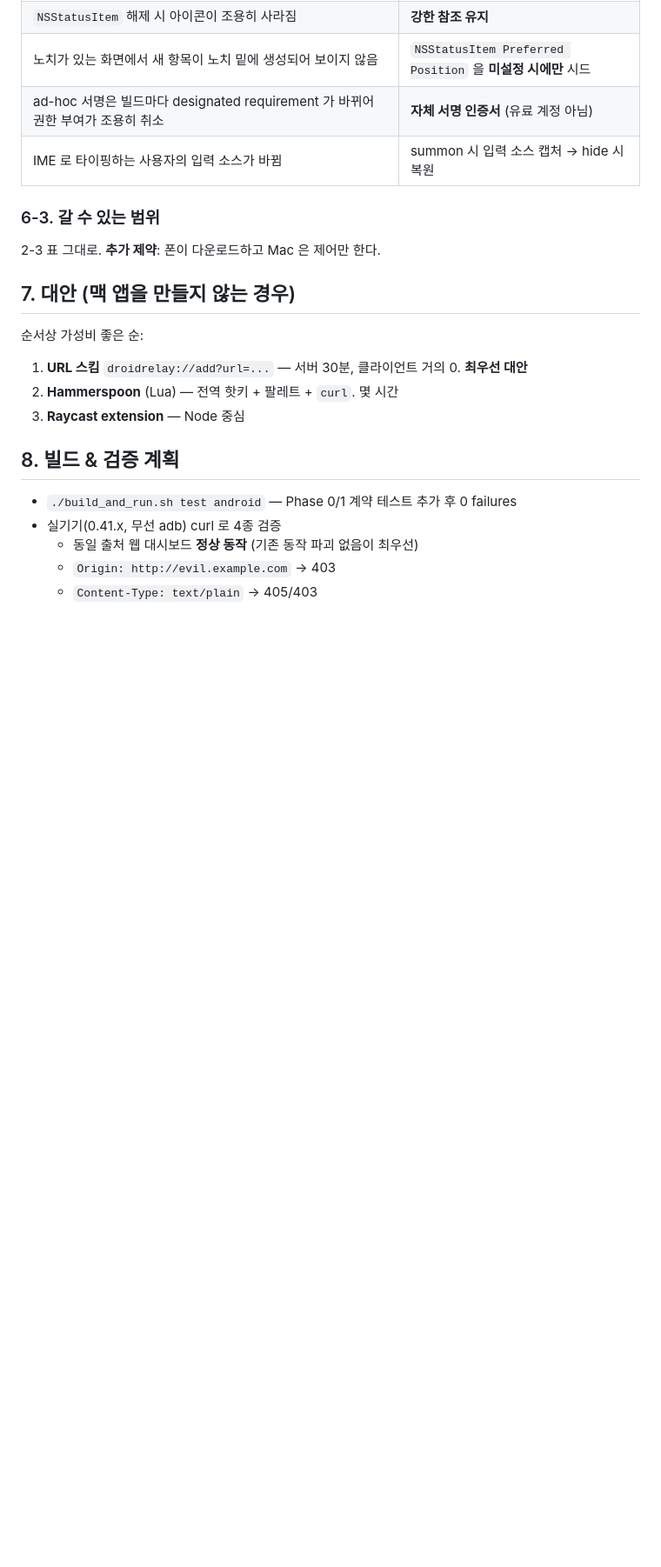
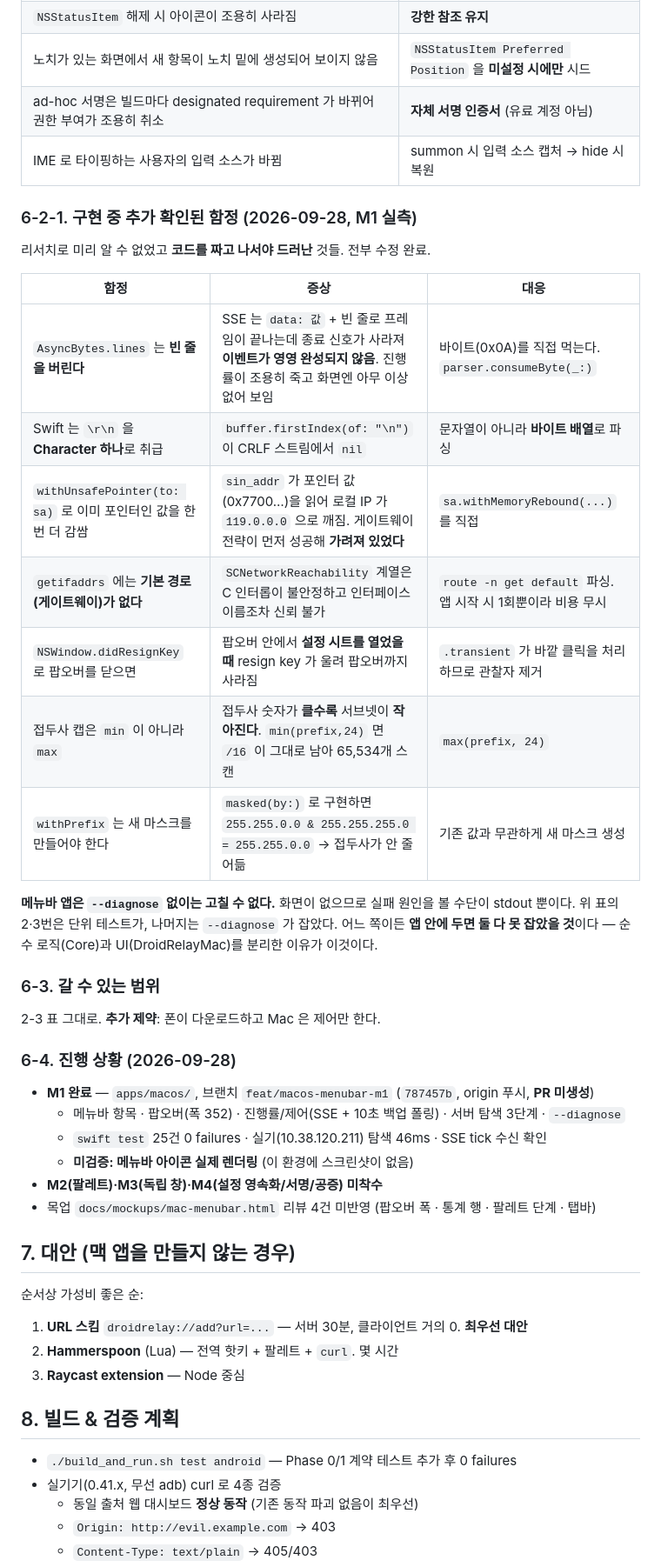
Before and after one commit to BoraSarang/DroidRelay, a Markdown page: docs/plans/PLAN_v0.42_api-mcp-hardening_android.md, the part around the change. Shown at 87% size. Drawn GitHub-style; blank space fills up the shorter version.

```diff
--- a/docs/plans/PLAN_v0.42_api-mcp-hardening_android.md
+++ b/docs/plans/PLAN_v0.42_api-mcp-hardening_android.md
@@ -150,8 +150,34 @@ ZIP 경로 또는 DAV 마운트를 쓴다.
 | ad-hoc 서명은 빌드마다 designated requirement 가 바뀌어 권한 부여가 조용히 취소 | **자체 서명 인증서** (유료 계정 아님) |
 | IME 로 타이핑하는 사용자의 입력 소스가 바뀜 | summon 시 입력 소스 캡처 → hide 시 복원 |
 
+### 6-2-1. 구현 중 추가 확인된 함정 (2026-09-28, M1 실측)
+
+리서치로 미리 알 수 없었고 **코드를 짜고 나서야 드러난** 것들. 전부 수정 완료.
+
+| 함정 | 증상 | 대응 |
+|---|---|---|
+| `AsyncBytes.lines` 는 **빈 줄을 버린다** | SSE 는 `data: 값` + 빈 줄로 프레임이 끝나는데 종료 신호가 사라져 **이벤트가 영영 완성되지 않음**. 진행률이 조용히 죽고 화면엔 아무 이상 없어 보임 | 바이트(0x0A)를 직접 먹는다. `parser.consumeByte(_:)` |
+| Swift 는 `\r\n` 을 **Character 하나**로 취급 | `buffer.firstIndex(of: "\n")` 이 CRLF 스트림에서 `nil` | 문자열이 아니라 **바이트 배열**로 파싱 |
+| `withUnsafePointer(to: sa)` 로 이미 포인터인 값을 한 번 더 감쌈 | `sin_addr` 가 포인터 값(0x7700…)을 읽어 로컬 IP 가 `119.0.0.0` 으로 깨짐. 게이트웨이 전략이 먼저 성공해 **가려져 있었다** | `sa.withMemoryRebound(...)` 를 직접 |
+| `getifaddrs` 에는 **기본 경로(게이트웨이)가 없다** | `SCNetworkReachability` 계열은 C 인터롭이 불안정하고 인터페이스 이름조차 신뢰 불가 | `route -n get default` 파싱. 앱 시작 시 1회뿐이라 비용 무시 |
+| `NSWindow.didResignKey` 로 팝오버를 닫으면 | 팝오버 안에서 **설정 시트를 열었을 때** resign key 가 울려 팝오버까지 사라짐 | `.transient` 가 바깥 클릭을 처리하므로 관찰자 제거 |
+| 접두사 캡은 `min` 이 아니라 `max` | 접두사 숫자가 **클수록** 서브넷이 **작아진다**. `min(prefix,24)` 면 `/16` 이 그대로 남아 65,534개 스캔 | `max(prefix, 24)` |
+| `withPrefix` 는 새 마스크를 만들어야 한다 | `masked(by:)` 로 구현하면 `255.255.0.0 & 255.255.255.0 = 255.255.0.0` → 접두사가 안 줄어듦 | 기존 값과 무관하게 새 마스크 생성 |
+
+**메뉴바 앱은 `--diagnose` 없이는 고칠 수 없다.** 화면이 없으므로 실패 원인을 볼 수단이 stdout 뿐이다.
+위 표의 2·3번은 단위 테스트가, 나머지는 `--diagnose` 가 잡았다. 어느 쪽이든
+**앱 안에 두면 둘 다 못 잡았을 것**이다 — 순수 로직(Core)과 UI(DroidRelayMac)를 분리한 이유가 이것이다.
+
 ### 6-3. 갈 수 있는 범위
 2-3 표 그대로. **추가 제약**: 폰이 다운로드하고 Mac 은 제어만 한다.
+
+### 6-4. 진행 상황 (2026-09-28)
+- **M1 완료** — `apps/macos/`, 브랜치 `feat/macos-menubar-m1` (`787457b`, origin 푸시, **PR 미생성**)
+  - 메뉴바 항목 · 팝오버(폭 352) · 진행률/제어(SSE + 10초 백업 폴링) · 서버 탐색 3단계 · `--diagnose`
+  - `swift test` 25건 0 failures · 실기(10.38.120.211) 탐색 46ms · SSE tick 수신 확인
+  - **미검증: 메뉴바 아이콘 실제 렌더링** (이 환경에 스크린샷이 없음)
+- **M2(팔레트)·M3(독립 창)·M4(설정 영속화/서명/공증) 미착수**
+- 목업 `docs/mockups/mac-menubar.html` 리뷰 4건 미반영 (팝오버 폭 · 통계 행 · 팔레트 단계 · 탭바)
 
 ## 7. 대안 (맥 앱을 만들지 않는 경우)
 
```
Also changed, not shown: .agent/session-2026-09-28-macos-m1.md (added, +66 -0 lines), docs/TODO.md (+25 -0 lines).
